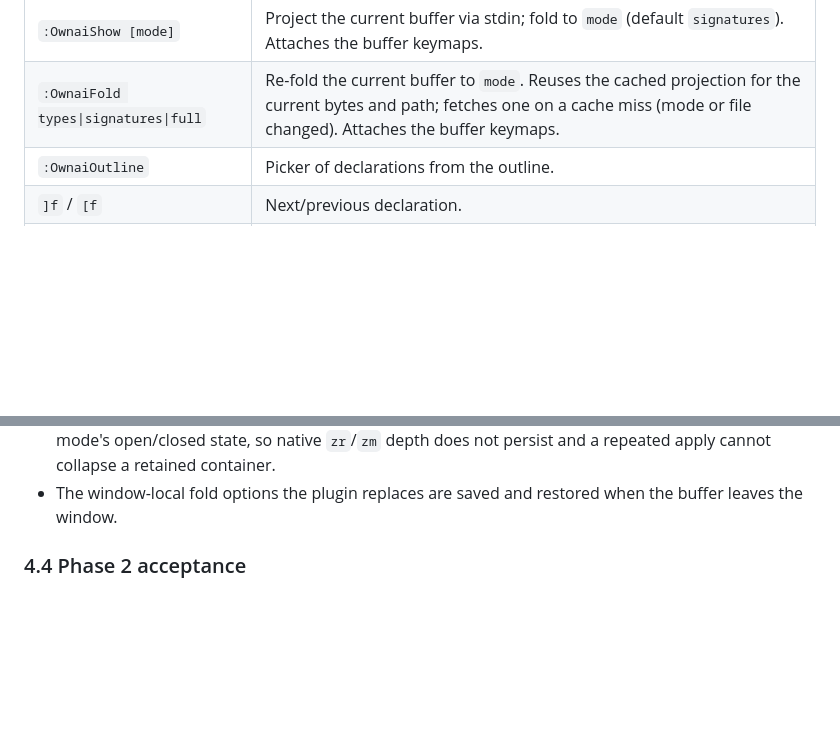
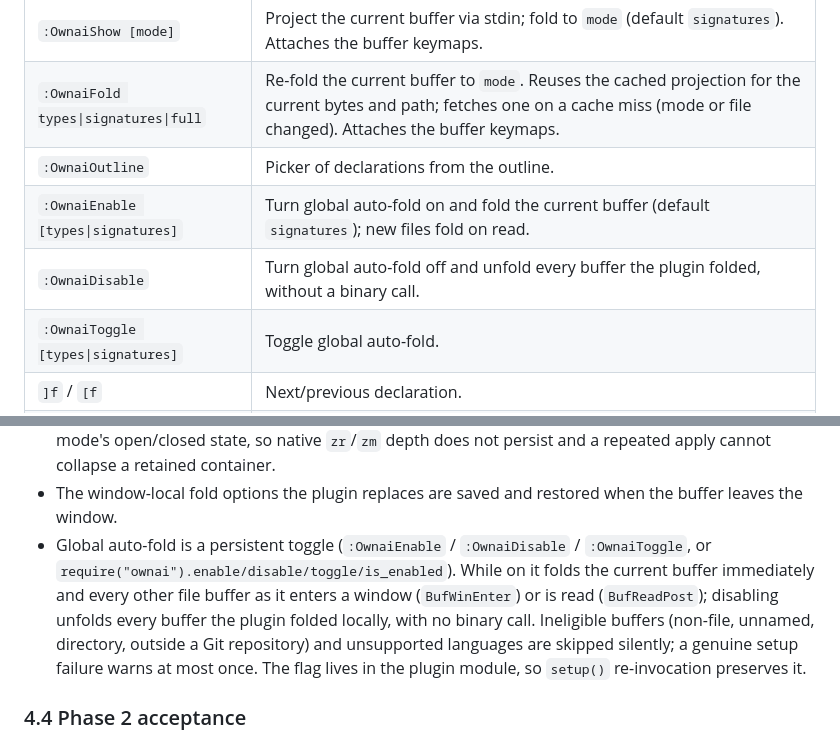
Before and after one commit to nixypanda/codect, a Markdown page: docs/plans/nvim-plugin.md, 2 parts joined by grey strips. GitHub-like rendering; blank space fills up the shorter version.

```diff
--- a/docs/plans/nvim-plugin.md
+++ b/docs/plans/nvim-plugin.md
@@ -223,6 +223,9 @@ editors/nvim/                     # later: ownai.nvim
 | `:OwnaiShow [mode]` | Project the current buffer via stdin; fold to `mode` (default `signatures`). Attaches the buffer keymaps. |
 | `:OwnaiFold types\|signatures\|full` | Re-fold the current buffer to `mode`. Reuses the cached projection for the current bytes and path; fetches one on a cache miss (mode or file changed). Attaches the buffer keymaps. |
 | `:OwnaiOutline` | Picker of declarations from the outline. |
+| `:OwnaiEnable [types\|signatures]` | Turn global auto-fold on and fold the current buffer (default `signatures`); new files fold on read. |
+| `:OwnaiDisable` | Turn global auto-fold off and unfold every buffer the plugin folded, without a binary call. |
+| `:OwnaiToggle [types\|signatures]` | Toggle global auto-fold. |
 | `]f` / `[f` | Next/previous declaration. |
 | `zr` / `zm` | Not persistent: each apply resets `foldlevel` to open every fold before re-applying the mode's open/closed state. Use `:OwnaiFold` or the cycle key to change depth. |
 
@@ -246,6 +249,15 @@ editors/nvim/                     # later: ownai.nvim
   does not persist and a repeated apply cannot collapse a retained container.
 - The window-local fold options the plugin replaces are saved and restored
   when the buffer leaves the window.
+- Global auto-fold is a persistent toggle (`:OwnaiEnable` / `:OwnaiDisable` /
+  `:OwnaiToggle`, or `require("ownai").enable/disable/toggle/is_enabled`). While
+  on it folds the current buffer immediately and every other file buffer as it
+  enters a window (`BufWinEnter`) or is read (`BufReadPost`); disabling unfolds
+  every buffer the plugin folded locally, with no binary call. Ineligible
+  buffers (non-file, unnamed, directory, outside a Git repository) and
+  unsupported languages are skipped silently; a genuine setup failure warns at
+  most once. The flag lives in the plugin module, so `setup()` re-invocation
+  preserves it.
 
 ### 4.4 Phase 2 acceptance
 
```
Also changed, not shown: editors/nvim/README.md (+33 -0 lines).
